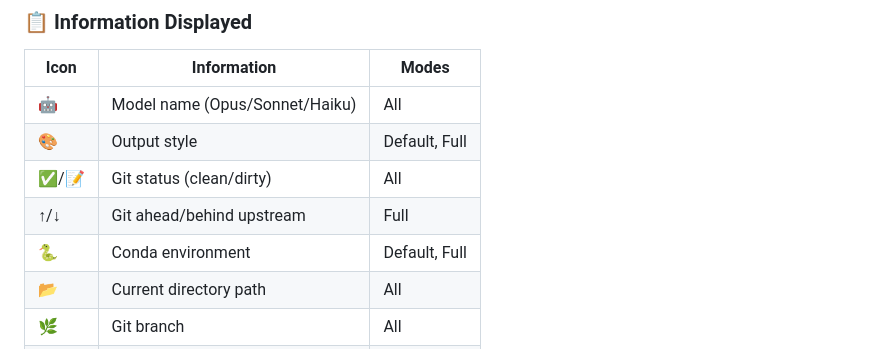
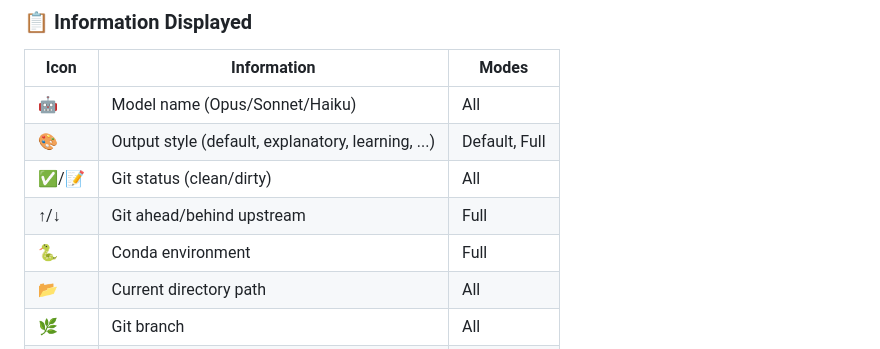
Before and after one commit to jnelken/CC-statusline-node, a Markdown page: README.md, the part around the change. GitHub-like rendering.

```diff
--- a/README.md
+++ b/README.md
@@ -85,10 +85,10 @@ Each progress bar uses a unique 4-stage gradient that changes color based on usa
 | Icon | Information | Modes |
 |------|-------------|-------|
 | 🤖 | Model name (Opus/Sonnet/Haiku) | All |
-| 🎨 | Output style | Default, Full |
+| 🎨 | Output style (default, explanatory, learning, ...) | Default, Full |
 | ✅/📝 | Git status (clean/dirty) | All |
 | ↑/↓ | Git ahead/behind upstream | Full |
-| 🐍 | Conda environment | Default, Full |
+| 🐍 | Conda environment | Full |
 | 📂 | Current directory path | All |
 | 🌿 | Git branch | All |
 | 💰 | Session cost | Full |
```
Also changed, not shown: plugins/awesome-statusline/README.md (+1 -1 lines).
